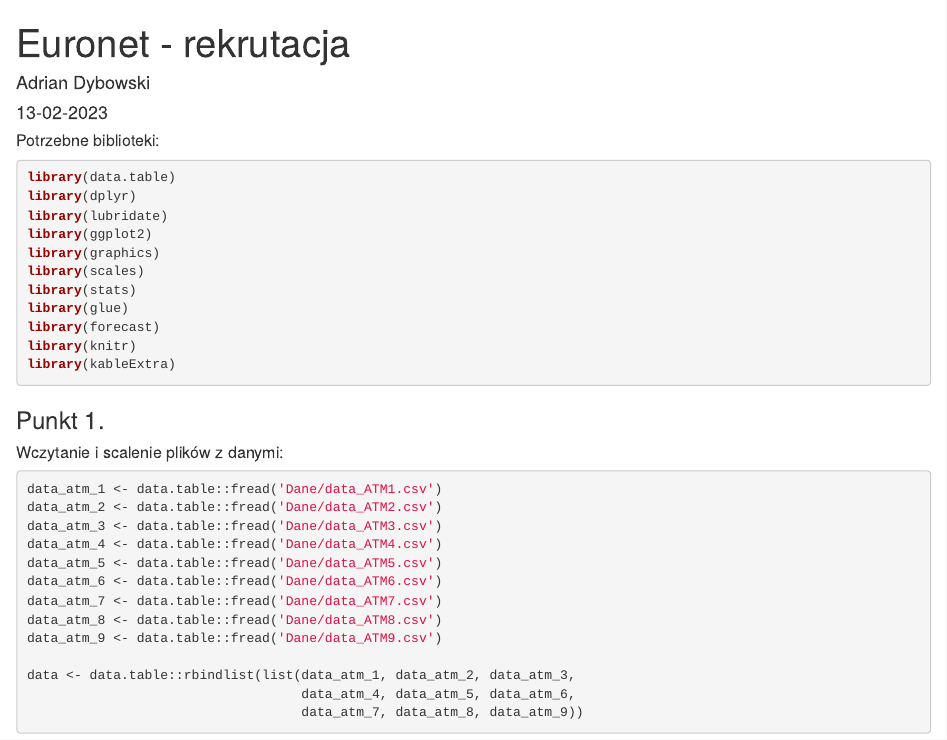
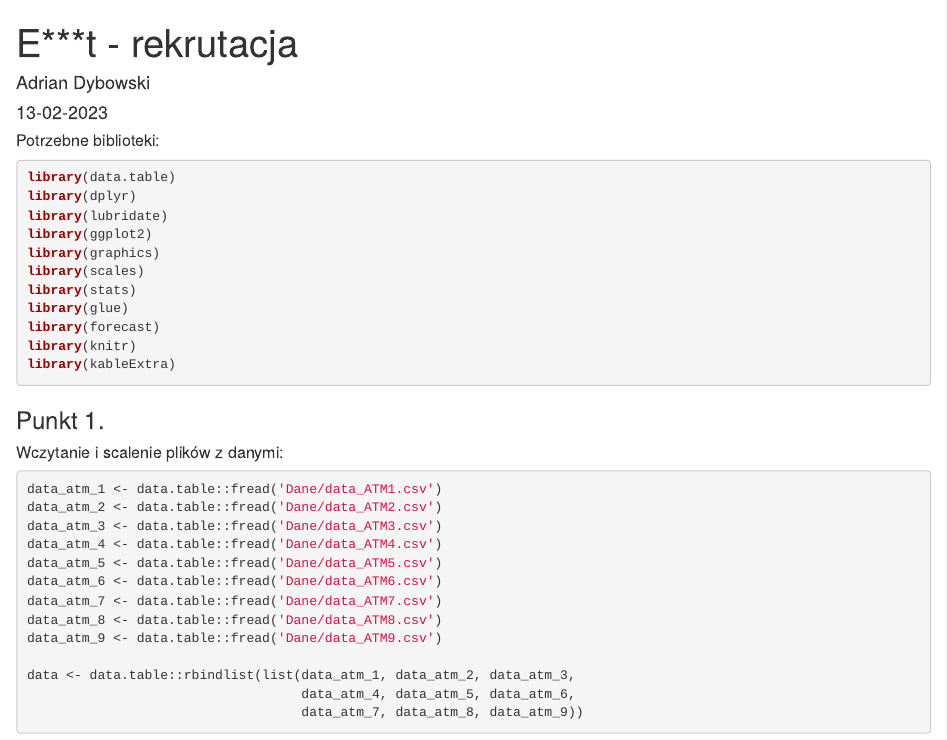
Before and after one commit to adrian98dybowski/praca_rekrutacja, an R Markdown document (ERNT_rekrutacja.Rmd): the page in a window 1100 px wide, from its top. Rendered offline with R 4.5, knitr and Pandoc, with nearby package versions; the code chunks are not run, so their results and figures are left out.

Commit message:
Drobne korekty finalne

```diff
--- a/Euronet_rekrutacja.Rmd
+++ b/ERNT_rekrutacja.Rmd
@@ -1,5 +1,5 @@
 ---
-title: "Euronet - rekrutacja"
+title: "E***t - rekrutacja"
 author: "Adrian Dybowski"
 date: "13-02-2023"
 output: html_document
```
Also changed, not shown: ERNT_rekrutacja.html.
